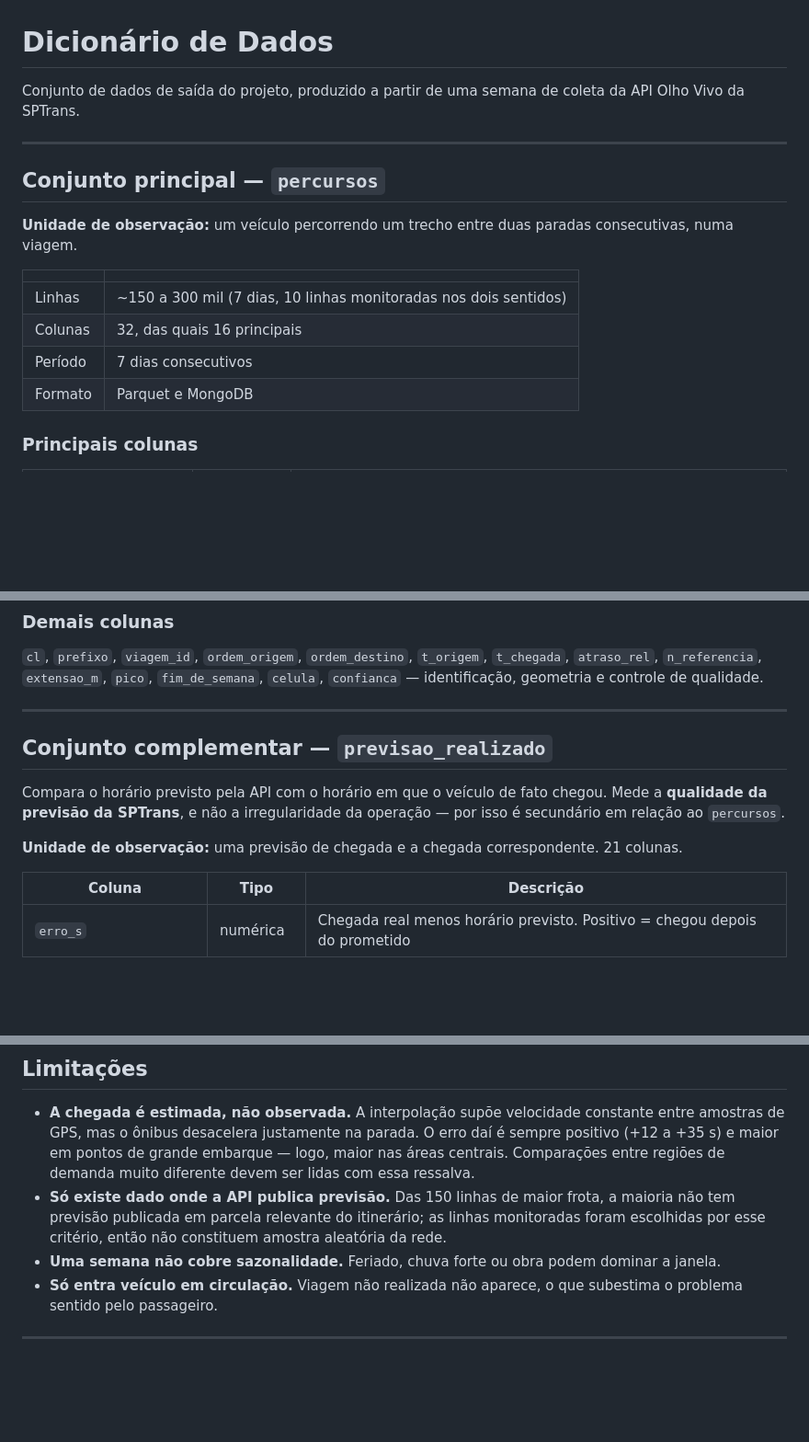
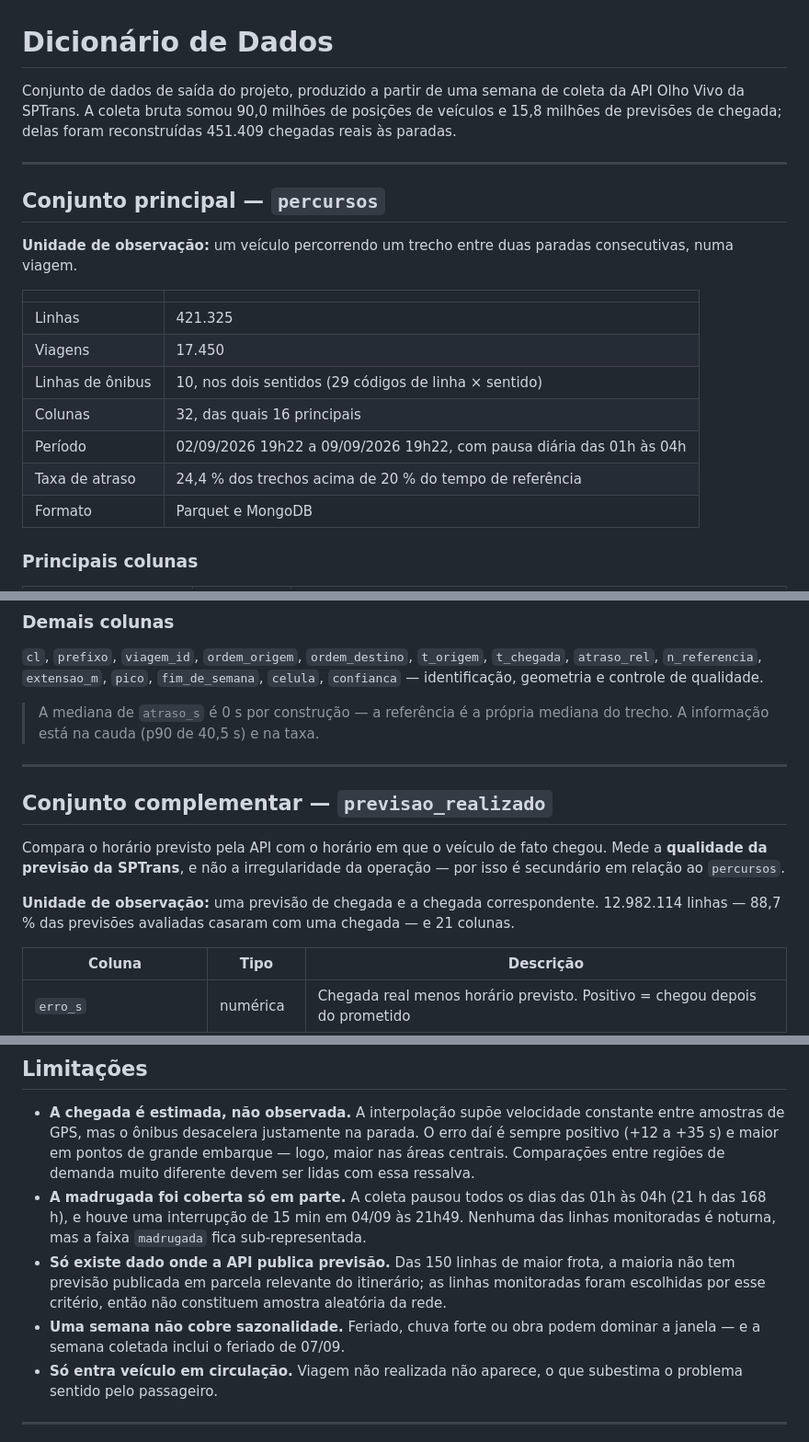
Before and after one commit to mercuryVM/olhovivo-bus-delay-prediction, a Markdown page: docs/DICIONARIO-DE-DADOS.md, 3 parts joined by grey strips. Shown at 92% size. Drawn GitHub-style; blank space fills up the shorter version.

Commit message:
Dicionario com os volumes reais da semana coletada
Substitui as projecoes pelos numeros medidos: 421.325 trechos em percursos,
12.982.114 pares em previsao_realizado. Declara a pausa diaria da coleta entre
01h e 04h, a interrupcao de 15 min em 04/09 e o feriado de 07/09 na janela.

```diff
--- a/docs/DICIONARIO-DE-DADOS.md
+++ b/docs/DICIONARIO-DE-DADOS.md
@@ -1,7 +1,9 @@
 # Dicionário de Dados
 
 Conjunto de dados de saída do projeto, produzido a partir de uma semana de
-coleta da API Olho Vivo da SPTrans.
+coleta da API Olho Vivo da SPTrans. A coleta bruta somou 90,0 milhões de
+posições de veículos e 15,8 milhões de previsões de chegada; delas foram
+reconstruídas 451.409 chegadas reais às paradas.
 
 ---
 
@@ -12,9 +14,12 @@ consecutivas, numa viagem.
 
 | | |
 |---|---|
-| Linhas | ~150 a 300 mil (7 dias, 10 linhas monitoradas nos dois sentidos) |
+| Linhas | 421.325 |
+| Viagens | 17.450 |
+| Linhas de ônibus | 10, nos dois sentidos (29 códigos de linha × sentido) |
 | Colunas | 32, das quais 16 principais |
-| Período | 7 dias consecutivos |
+| Período | 02/09/2026 19h22 a 09/09/2026 19h22, com pausa diária das 01h às 04h |
+| Taxa de atraso | 24,4 % dos trechos acima de 20 % do tempo de referência |
 | Formato | Parquet e MongoDB |
 
 ### Principais colunas
@@ -45,6 +50,9 @@ consecutivas, numa viagem.
 `fim_de_semana`, `celula`, `confianca` — identificação, geometria e controle de
 qualidade.
 
+> A mediana de `atraso_s` é 0 s por construção — a referência é a própria
+> mediana do trecho. A informação está na cauda (p90 de 40,5 s) e na taxa.
+
 ---
 
 ## Conjunto complementar — `previsao_realizado`
@@ -54,7 +62,8 @@ chegou. Mede a **qualidade da previsão da SPTrans**, e não a irregularidade da
 operação — por isso é secundário em relação ao `percursos`.
 
 **Unidade de observação:** uma previsão de chegada e a chegada correspondente.
-21 colunas.
+12.982.114 linhas — 88,7 % das previsões avaliadas casaram com uma chegada —
+e 21 colunas.
 
 | Coluna | Tipo | Descrição |
 |---|---|---|
@@ -90,12 +99,16 @@ tomando o instante em que a posição do veículo cruza a da parada.
   O erro daí é sempre positivo (+12 a +35 s) e maior em pontos de grande
   embarque — logo, maior nas áreas centrais. Comparações entre regiões de
   demanda muito diferente devem ser lidas com essa ressalva.
+- **A madrugada foi coberta só em parte.** A coleta pausou todos os dias das 01h
+  às 04h (21 h das 168 h), e houve uma interrupção de 15 min em 04/09 às 21h49.
+  Nenhuma das linhas monitoradas é noturna, mas a faixa `madrugada` fica
+  sub-representada.
 - **Só existe dado onde a API publica previsão.** Das 150 linhas de maior frota,
   a maioria não tem previsão publicada em parcela relevante do itinerário; as
   linhas monitoradas foram escolhidas por esse critério, então não constituem
   amostra aleatória da rede.
 - **Uma semana não cobre sazonalidade.** Feriado, chuva forte ou obra podem
-  dominar a janela.
+  dominar a janela — e a semana coletada inclui o feriado de 07/09.
 - **Só entra veículo em circulação.** Viagem não realizada não aparece, o que
   subestima o problema sentido pelo passageiro.
 
```
